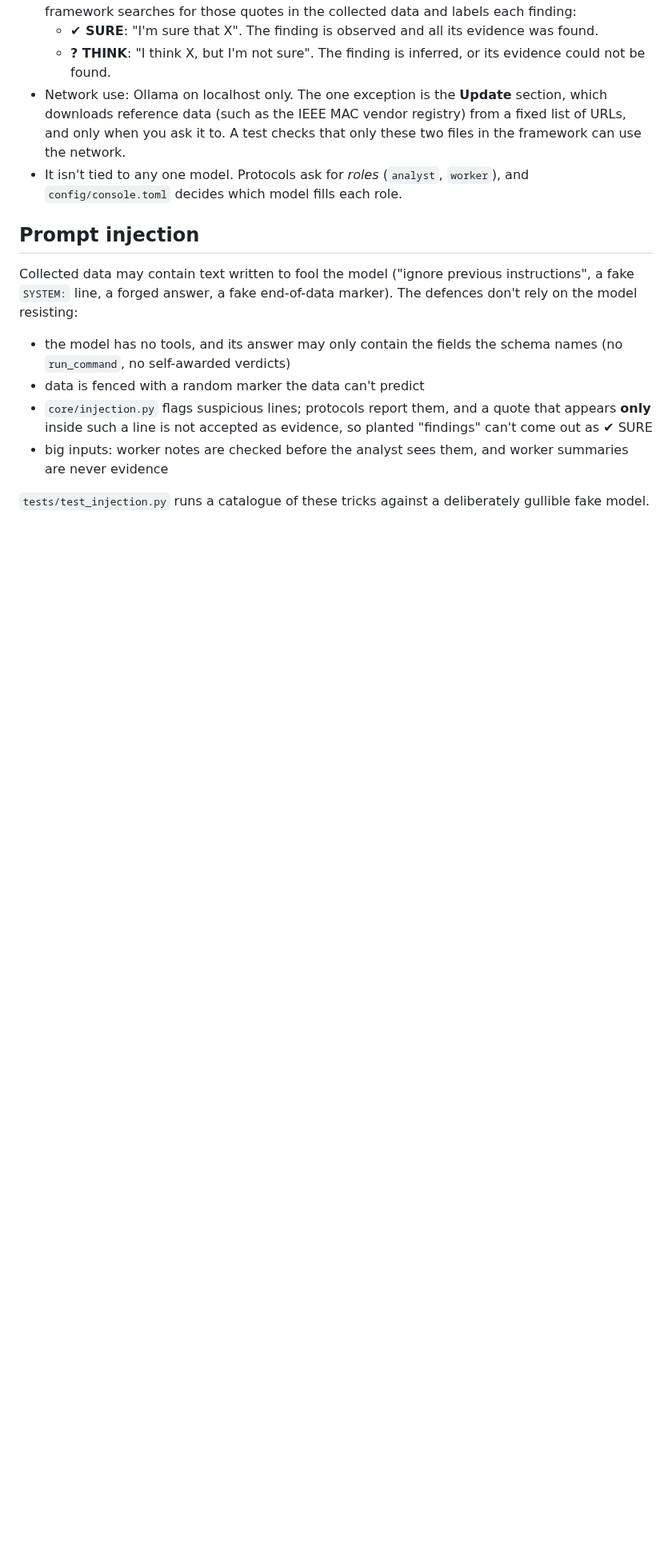
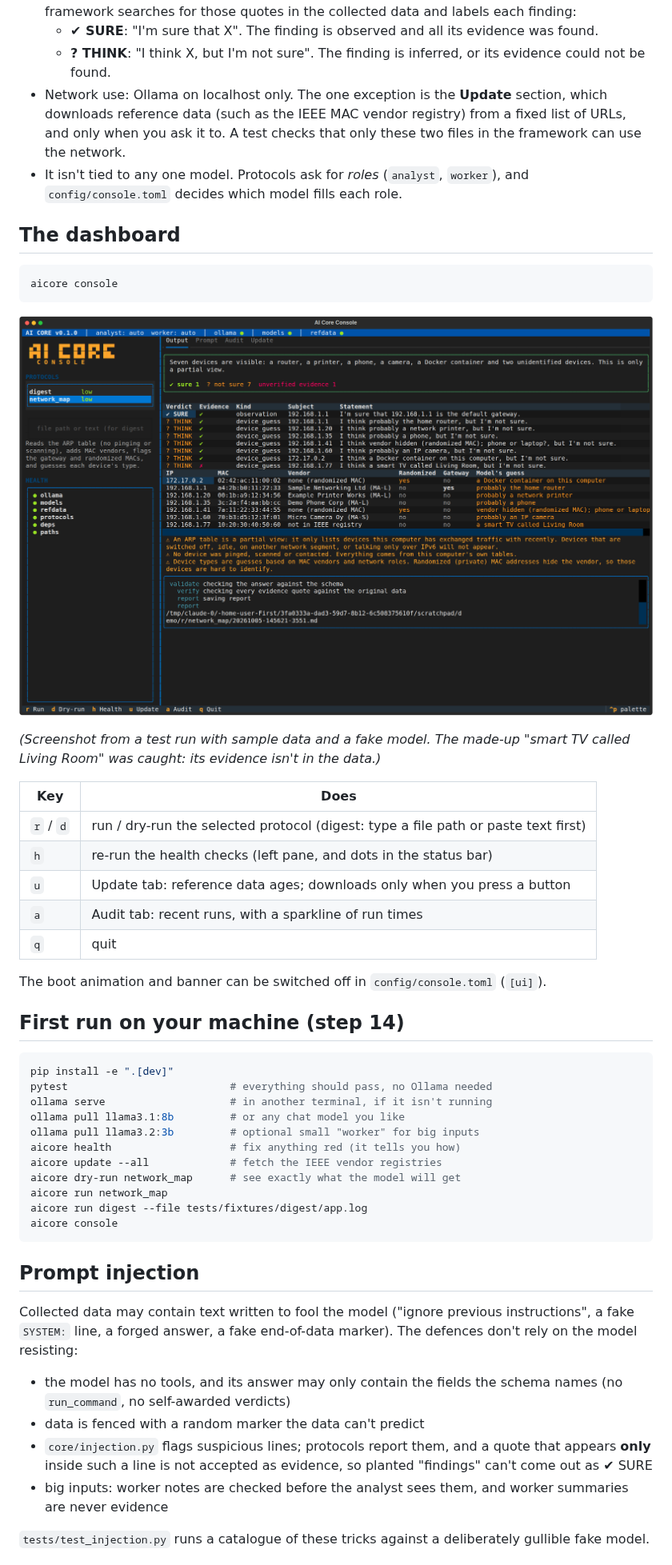
Before and after one commit to EchoByie/First, a Markdown page: README.md, the part around one of its changes. Shown at 80% size. Rendered like a GitHub page; pictures changed too: docs/dashboard.png (added); blank space fills up the shorter version.

````diff
--- a/README.md
+++ b/README.md
@@ -23,6 +23,43 @@ text dashboard.
   checks that only these two files in the framework can use the network.
 - It isn't tied to any one model. Protocols ask for *roles* (`analyst`,
   `worker`), and `config/console.toml` decides which model fills each role.
+
+## The dashboard
+
+```bash
+aicore console
+```
+
+![AI Core Console dashboard](docs/dashboard.png)
+
+*(Screenshot from a test run with sample data and a fake model. The made-up
+"smart TV called Living Room" was caught: its evidence isn't in the data.)*
+
+| Key | Does |
+|---|---|
+| `r` / `d` | run / dry-run the selected protocol (digest: type a file path or paste text first) |
+| `h` | re-run the health checks (left pane, and dots in the status bar) |
+| `u` | Update tab: reference data ages; downloads only when you press a button |
+| `a` | Audit tab: recent runs, with a sparkline of run times |
+| `q` | quit |
+
+The boot animation and banner can be switched off in `config/console.toml` (`[ui]`).
+
+## First run on your machine (step 14)
+
+```bash
+pip install -e ".[dev]"
+pytest                          # everything should pass, no Ollama needed
+ollama serve                    # in another terminal, if it isn't running
+ollama pull llama3.1:8b         # or any chat model you like
+ollama pull llama3.2:3b         # optional small "worker" for big inputs
+aicore health                   # fix anything red (it tells you how)
+aicore update --all             # fetch the IEEE vendor registries
+aicore dry-run network_map      # see exactly what the model will get
+aicore run network_map
+aicore run digest --file tests/fixtures/digest/app.log
+aicore console
+```
 
 ## Prompt injection
 
````
Also changed, not shown: other parts of README.md (+2 -2 lines), 6 other files.
